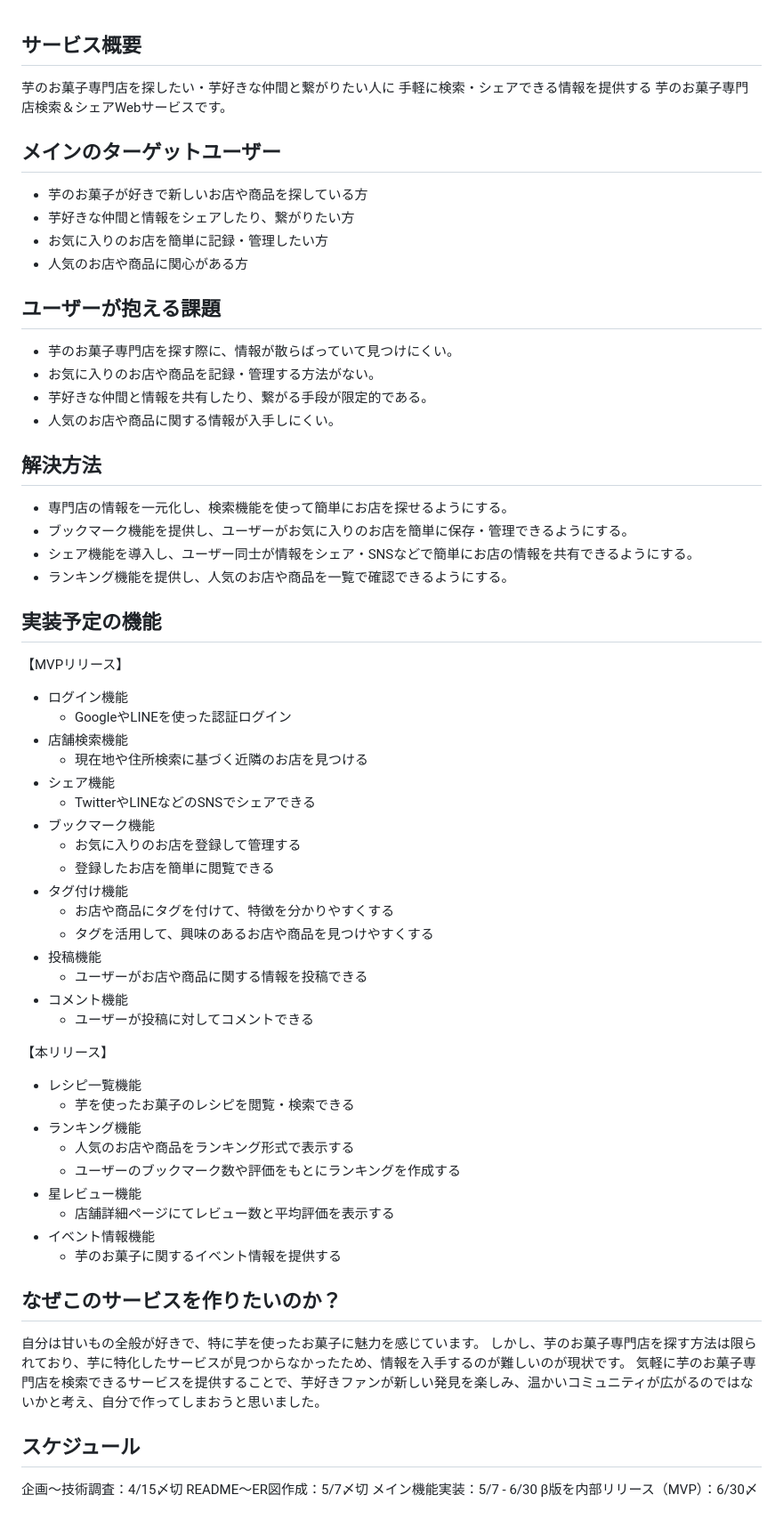
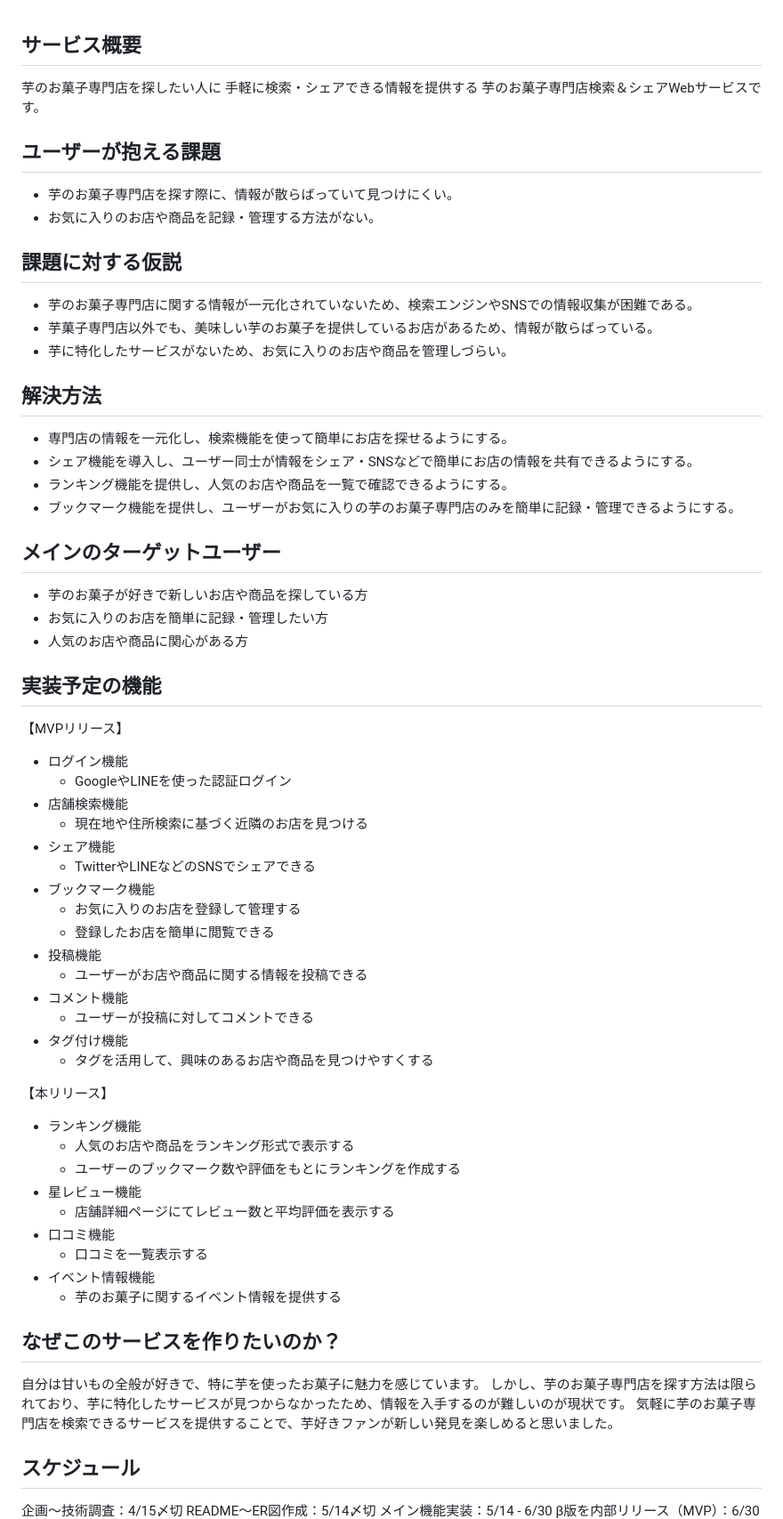
Before and after one commit to bossun11/pote_recette, a Markdown page: README.md, the part around the change printed below. Shown: that part at 89% size. Rendered like a GitHub page.

Commit message:
Fix: READMEを修正

```diff
--- a/README.md
+++ b/README.md
@@ -1,22 +1,23 @@
 ## サービス概要
-芋のお菓子専門店を探したい・芋好きな仲間と繋がりたい人に
+芋のお菓子専門店を探したい人に
 手軽に検索・シェアできる情報を提供する
 芋のお菓子専門店検索＆シェアWebサービスです。
-## メインのターゲットユーザー
-- 芋のお菓子が好きで新しいお店や商品を探している方
-- 芋好きな仲間と情報をシェアしたり、繋がりたい方
-- お気に入りのお店を簡単に記録・管理したい方
-- 人気のお店や商品に関心がある方
 ## ユーザーが抱える課題
 - 芋のお菓子専門店を探す際に、情報が散らばっていて見つけにくい。
 - お気に入りのお店や商品を記録・管理する方法がない。
-- 芋好きな仲間と情報を共有したり、繋がる手段が限定的である。
-- 人気のお店や商品に関する情報が入手しにくい。
+## 課題に対する仮説
+- 芋のお菓子専門店に関する情報が一元化されていないため、検索エンジンやSNSでの情報収集が困難である。
+- 芋菓子専門店以外でも、美味しい芋のお菓子を提供しているお店があるため、情報が散らばっている。
+- 芋に特化したサービスがないため、お気に入りのお店や商品を管理しづらい。
 ## 解決方法
 - 専門店の情報を一元化し、検索機能を使って簡単にお店を探せるようにする。
-- ブックマーク機能を提供し、ユーザーがお気に入りのお店を簡単に保存・管理できるようにする。
 - シェア機能を導入し、ユーザー同士が情報をシェア・SNSなどで簡単にお店の情報を共有できるようにする。
 - ランキング機能を提供し、人気のお店や商品を一覧で確認できるようにする。
+- ブックマーク機能を提供し、ユーザーがお気に入りの芋のお菓子専門店のみを簡単に記録・管理できるようにする。
+## メインのターゲットユーザー
+- 芋のお菓子が好きで新しいお店や商品を探している方
+- お気に入りのお店を簡単に記録・管理したい方
+- 人気のお店や商品に関心がある方
 ## 実装予定の機能
 【MVPリリース】
 - ログイン機能
@@ -28,30 +29,29 @@
 - ブックマーク機能
   - お気に入りのお店を登録して管理する
   - 登録したお店を簡単に閲覧できる
-- タグ付け機能
-  - お店や商品にタグを付けて、特徴を分かりやすくする
-  - タグを活用して、興味のあるお店や商品を見つけやすくする
 - 投稿機能
   - ユーザーがお店や商品に関する情報を投稿できる
 - コメント機能
   - ユーザーが投稿に対してコメントできる
+- タグ付け機能
+  - タグを活用して、興味のあるお店や商品を見つけやすくする
 
 【本リリース】
-- レシピ一覧機能
-  - 芋を使ったお菓子のレシピを閲覧・検索できる
 - ランキング機能
   - 人気のお店や商品をランキング形式で表示する
   - ユーザーのブックマーク数や評価をもとにランキングを作成する
 - 星レビュー機能
   - 店舗詳細ページにてレビュー数と平均評価を表示する
+- 口コミ機能
+  - 口コミを一覧表示する
 - イベント情報機能
   - 芋のお菓子に関するイベント情報を提供する
 ## なぜこのサービスを作りたいのか？
 自分は甘いもの全般が好きで、特に芋を使ったお菓子に魅力を感じています。
 しかし、芋のお菓子専門店を探す方法は限られており、芋に特化したサービスが見つからなかったため、情報を入手するのが難しいのが現状です。
-気軽に芋のお菓子専門店を検索できるサービスを提供することで、芋好きファンが新しい発見を楽しみ、温かいコミュニティが広がるのではないかと考え、自分で作ってしまおうと思いました。
+気軽に芋のお菓子専門店を検索できるサービスを提供することで、芋好きファンが新しい発見を楽しめると思いました。
 ## スケジュール
 企画〜技術調査：4/15〆切
-README〜ER図作成：5/7〆切
-メイン機能実装：5/7 - 6/30
+README〜ER図作成：5/14〆切
+メイン機能実装：5/14 - 6/30
 β版を内部リリース（MVP）：6/30〆切
```
Also changed, not shown: other parts of README.md (+7 -1 lines).
